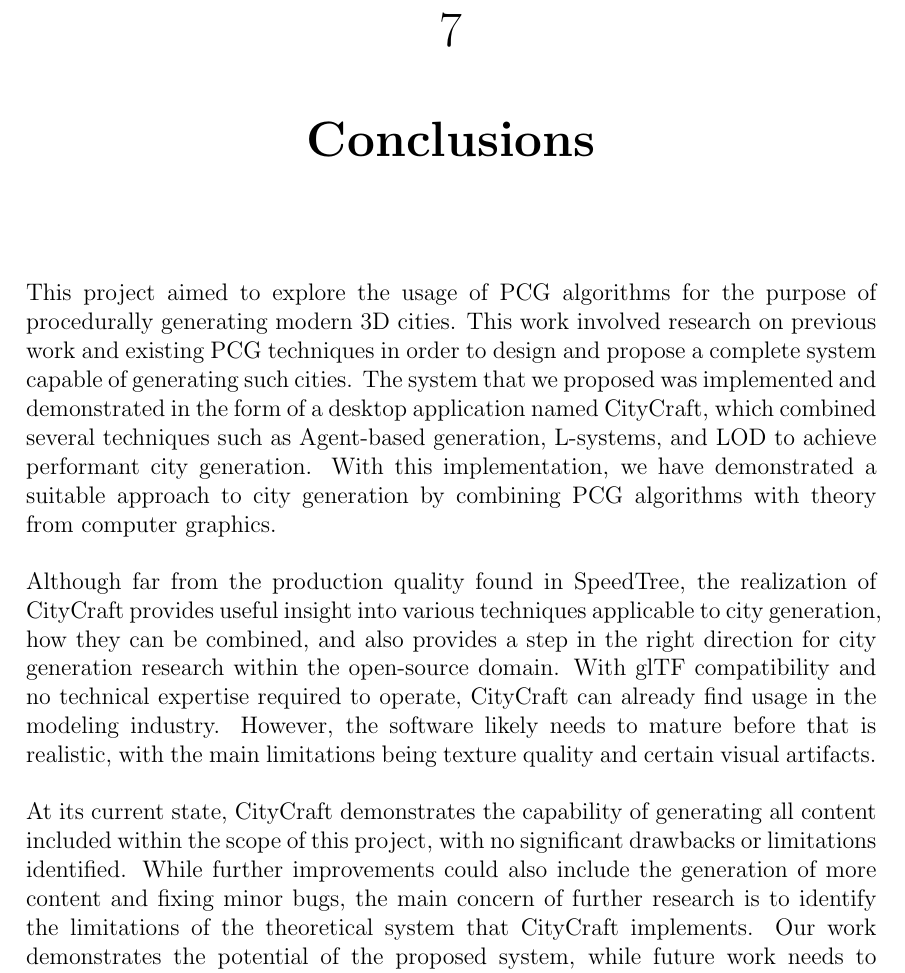
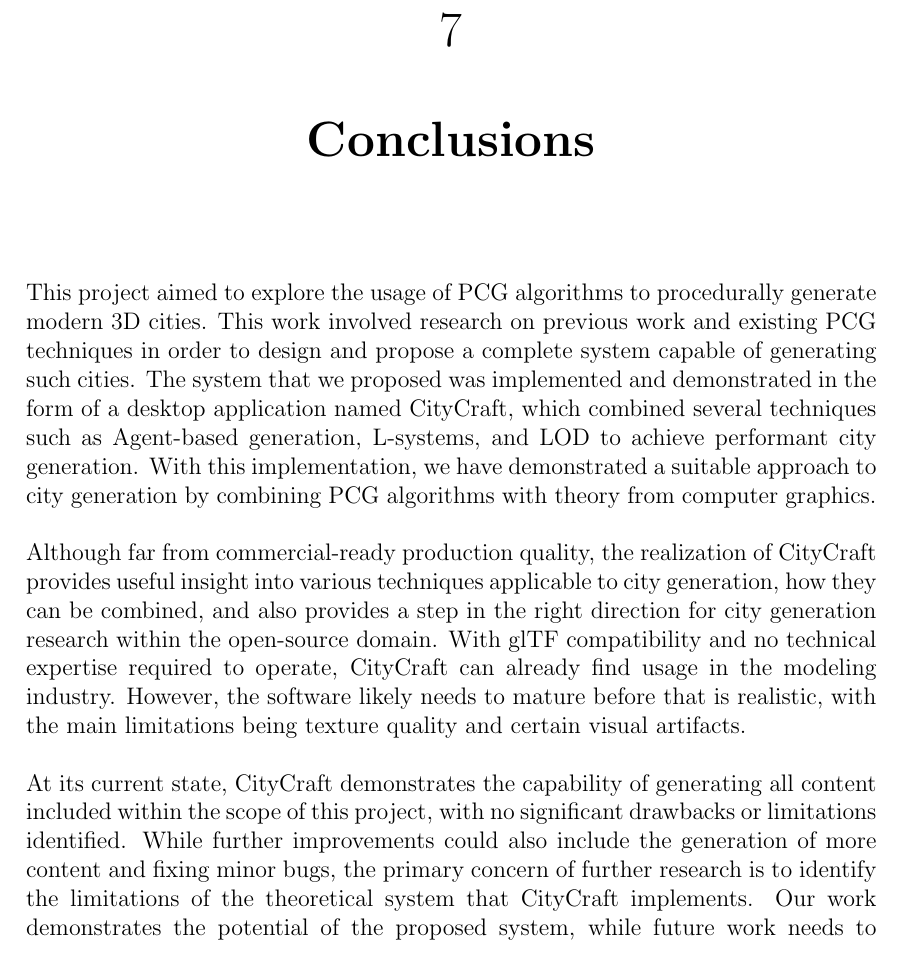
Before and after one commit to DATX02-20-02/Report, a LaTeX thesis (main.tex, which reads tex/conclusions.tex): part of page 45 of 51, cut so that both start at the same text. Compiled offline with pdfLaTeX.

Commit message:
Resolve feedback

```diff
--- a/tex/conclusions.tex
+++ b/tex/conclusions.tex
@@ -3,19 +3,19 @@
 % TODO: A setence mentioning the questions and how we matched them (where did we match well and such) 1-2 sentences
 
 % Clearly state the answer to the main research question
-This project aimed to explore the usage of PCG algorithms for the purpose of procedurally generating modern 3D cities.
+This project aimed to explore the usage of PCG algorithms to procedurally generate modern 3D cities.
 This work involved research on previous work and existing PCG techniques in order to design and propose a complete system capable of generating such cities.
 The system that we proposed was implemented and demonstrated in the form of a desktop application named CityCraft, which combined several techniques such as Agent-based generation, L-systems, and LOD to achieve performant city generation.
 With this implementation, we have demonstrated a suitable approach to city generation by combining PCG algorithms with theory from computer graphics.
 
 % Summarize and reflect on the research
-Although far from the production quality found in SpeedTree, the realization of CityCraft provides useful insight into various techniques applicable to city generation, how they can be combined, and also provides a step in the right direction for city generation research within the open-source domain.
+Although far from commercial-ready production quality, the realization of CityCraft provides useful insight into various techniques applicable to city generation, how they can be combined, and also provides a step in the right direction for city generation research within the open-source domain.
 With glTF compatibility and no technical expertise required to operate, CityCraft can already find usage in the modeling industry.
 However, the software likely needs to mature before that is realistic, with the main limitations being texture quality and certain visual artifacts.
 
 % Make recommendations for future work on the topic
 At its current state, CityCraft demonstrates the capability of generating all content included within the scope of this project, with no significant drawbacks or limitations identified.
-While further improvements could also include the generation of more content and fixing minor bugs, the main concern of further research is to identify the limitations of the theoretical system that CityCraft implements.
+While further improvements could also include the generation of more content and fixing minor bugs, the primary concern of further research is to identify the limitations of the theoretical system that CityCraft implements.
 Our work demonstrates the potential of the proposed system, while future work needs to compare this system with other options to truly deem its quality.
 It would also be of interest to stress the system, by including more aspects to generate, such as bridges, interiors of buildings, and public transport infrastructure.
 
```
